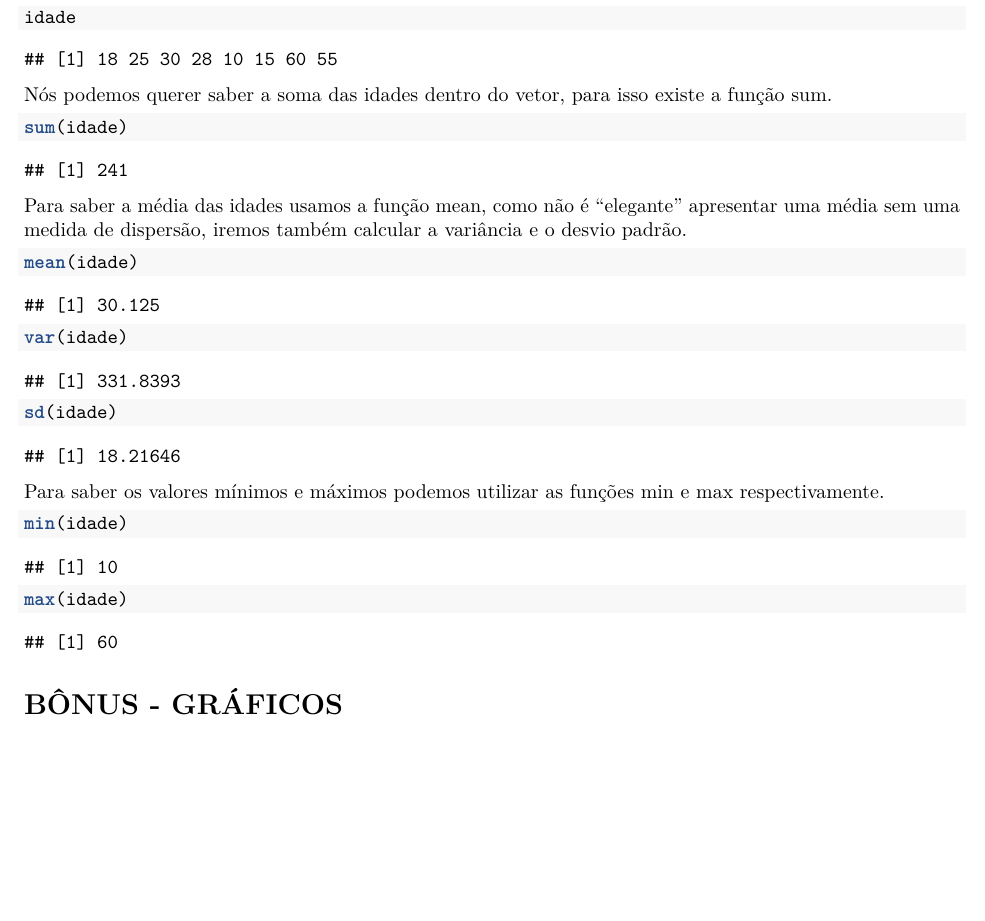
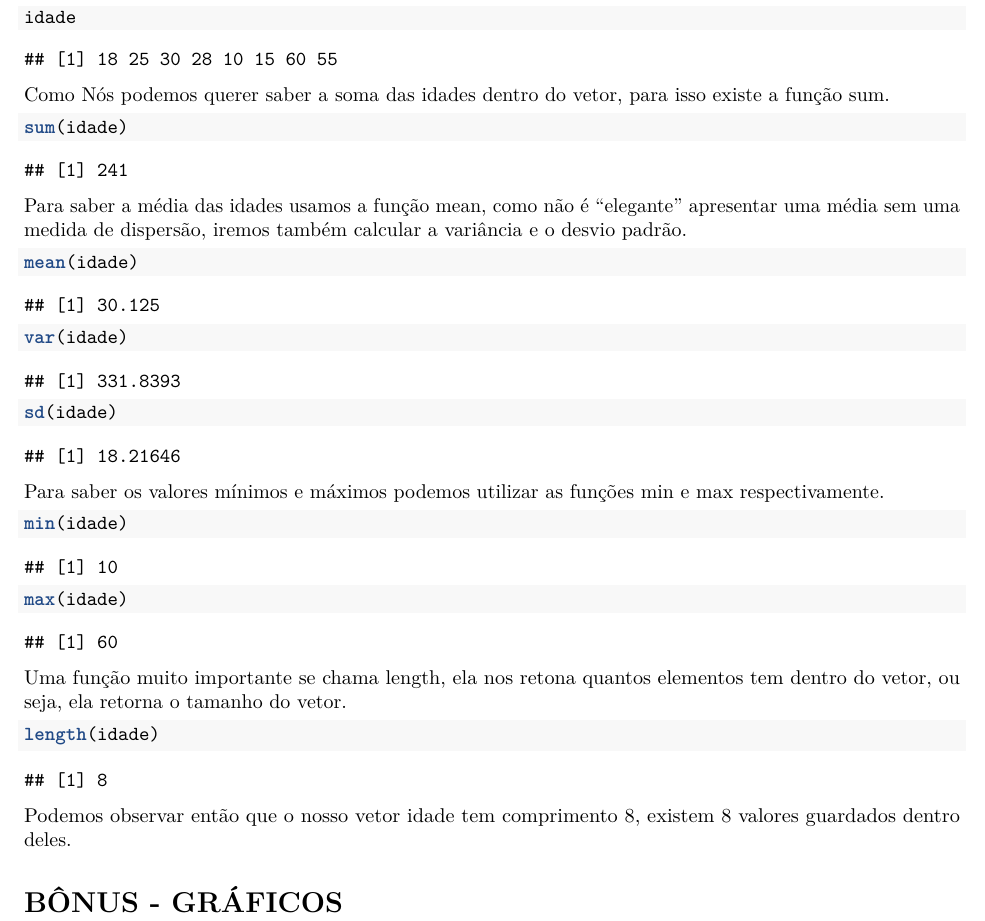
Before and after one commit to edgar-lima/MinimoParaAprenderEstatisticaR, an R Markdown document (Apostila_ProfEdgarLuizdeLima.Rmd): part of page 4 of 4, cut so that both start at the same text, the shorter picture padded with empty space. Rendered offline with R 4.5, knitr and Pandoc, then LaTeX, with nearby package versions.

Commit message:
gerando mais uma apostila

````diff
--- a/Apostila_ProfEdgarLuizdeLima.Rmd
+++ b/Apostila_ProfEdgarLuizdeLima.Rmd
@@ -137,6 +137,7 @@ Agora pedimos pra ver oq tem dentro do vetor idade.
 ```{r}
 idade
 ```
+Como
 Nós podemos querer saber a soma das idades dentro do vetor, para isso existe a função sum.
 ```{r}
 sum(idade)
@@ -152,5 +153,12 @@ Para saber os valores mínimos e máximos podemos utilizar as funções min e ma
 min(idade)
 max(idade)
 ```
+Uma função muito importante se chama length, ela nos retona quantos elementos tem dentro do vetor, ou seja, ela retorna o tamanho do vetor.
+```{r}
+length(idade)
+```
+Podemos observar então que o nosso vetor idade tem comprimento 8, existem 8 valores guardados dentro deles.
+
+
 
 # BÔNUS - GRÁFICOS
````
